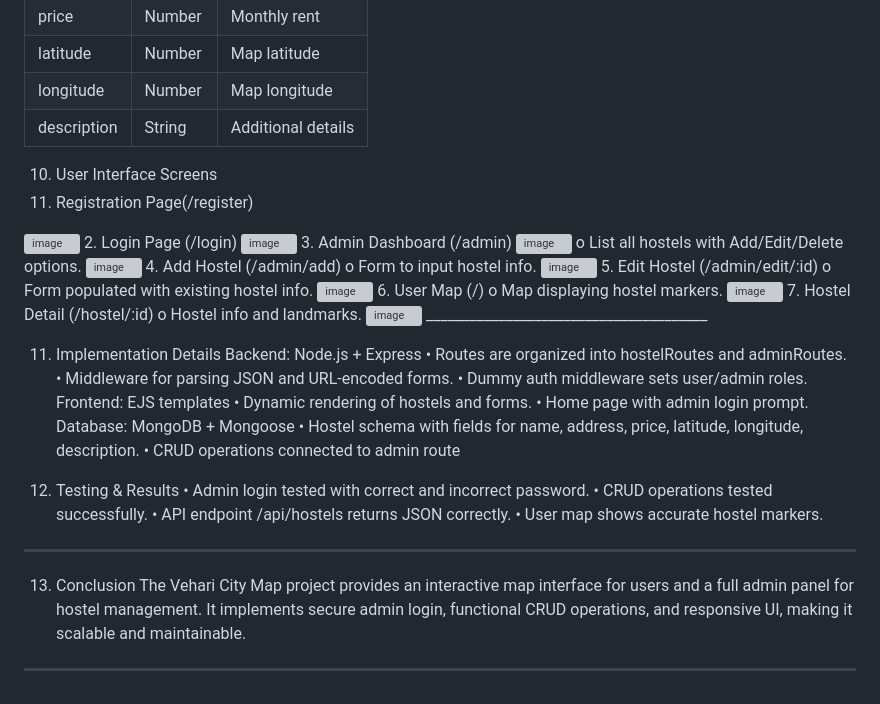
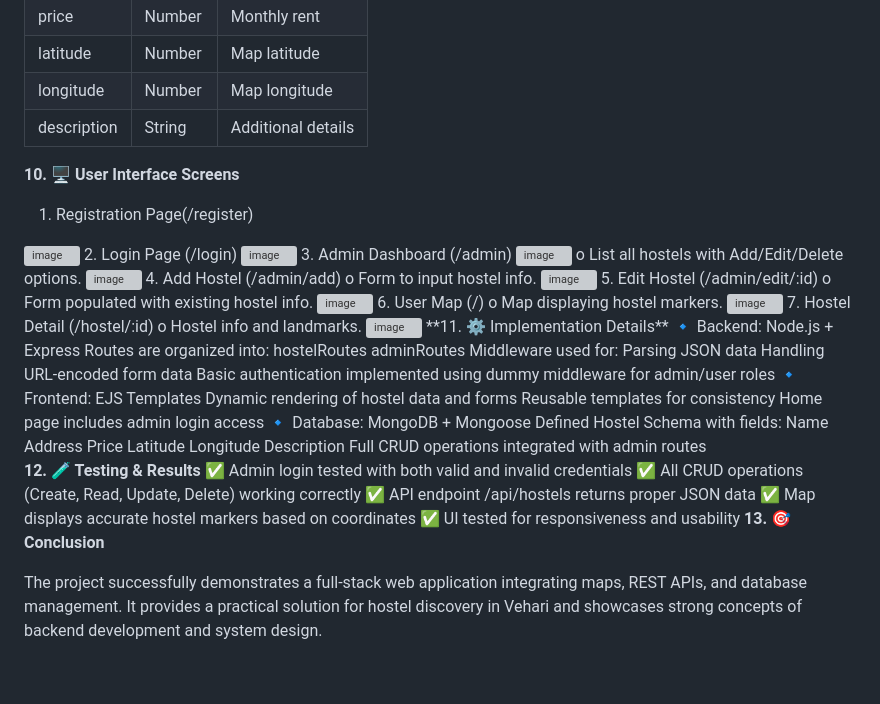
Before and after one commit to Maryam-Shabbir-Projects/Advance-Web-sp23-bse-012-, a Markdown page: Hostle_Pointing_Map_Api (lab_mid)/READme.md, the part around the change. Drawn GitHub-style; grey boxes are pictures that could not be loaded.

```diff
--- a/Hostle_Pointing_Map_Api (lab_mid)/READme.md
+++ b/Hostle_Pointing_Map_Api (lab_mid)/READme.md
@@ -161,7 +161,7 @@ This project is designed to help users easily locate hostels in Vehari using a m
 | longitude   | Number   | Map longitude      |
 | description | String   | Additional details |
 
-10. User Interface Screens
+**10. 🖥️ User Interface Screens**
  1.	Registration Page(/register)
    <img width="416" height="321" alt="image" src="https://github.com/user-attachments/assets/ea29294e-3b7e-4e78-a3ff-5c109867248b" />
  2.	 Login Page  (/login)
@@ -182,28 +182,36 @@ o	Map displaying hostel markers.
 7.	Hostel Detail (/hostel/:id)
 o	Hostel info and landmarks.
  <img width="965" height="478" alt="image" src="https://github.com/user-attachments/assets/119d4f92-3aea-4245-be43-00b4af6a401f" />
- _______________________________________
-
-11. Implementation Details
-Backend: Node.js + Express
-•	Routes are organized into hostelRoutes and adminRoutes.
-•	Middleware for parsing JSON and URL-encoded forms.
-•	Dummy auth middleware sets user/admin roles.
-Frontend: EJS templates
-•	Dynamic rendering of hostels and forms.
-•	Home page with admin login prompt.
-Database: MongoDB + Mongoose
-•	Hostel schema with fields for name, address, price, latitude, longitude, description.
-•	CRUD operations connected to admin route
+**11. ⚙️ Implementation Details**
+🔹 Backend: Node.js + Express
+Routes are organized into:
+hostelRoutes
+adminRoutes
+Middleware used for:
+Parsing JSON data
+Handling URL-encoded form data
+Basic authentication implemented using dummy middleware for admin/user roles
+🔹 Frontend: EJS Templates
+Dynamic rendering of hostel data and forms
+Reusable templates for consistency
+Home page includes admin login access
+🔹 Database: MongoDB + Mongoose
+Defined Hostel Schema with fields:
+Name
+Address
+Price
+Latitude
+Longitude
+Description
+Full CRUD operations integrated with admin routes
 
 
-13. Testing & Results
-•	Admin login tested with correct and incorrect password.
-•	CRUD operations tested successfully.
-•	API endpoint /api/hostels returns JSON correctly.
-•	User map shows accurate hostel markers.
-________________________________________
+**12. 🧪 Testing & Results**
+✅ Admin login tested with both valid and invalid credentials
+✅ All CRUD operations (Create, Read, Update, Delete) working correctly
+✅ API endpoint /api/hostels returns proper JSON data
+✅ Map displays accurate hostel markers based on coordinates
+✅ UI tested for responsiveness and usability
+**13. 🎯 Conclusion**
 
-13. Conclusion
-The Vehari City Map project provides an interactive map interface for users and a full admin panel for hostel management. It implements secure admin login, functional CRUD operations, and responsive UI, making it scalable and maintainable.
-________________________________________
+The project successfully demonstrates a full-stack web application integrating maps, REST APIs, and database management. It provides a practical solution for hostel discovery in Vehari and showcases strong concepts of backend development and system design.
```
